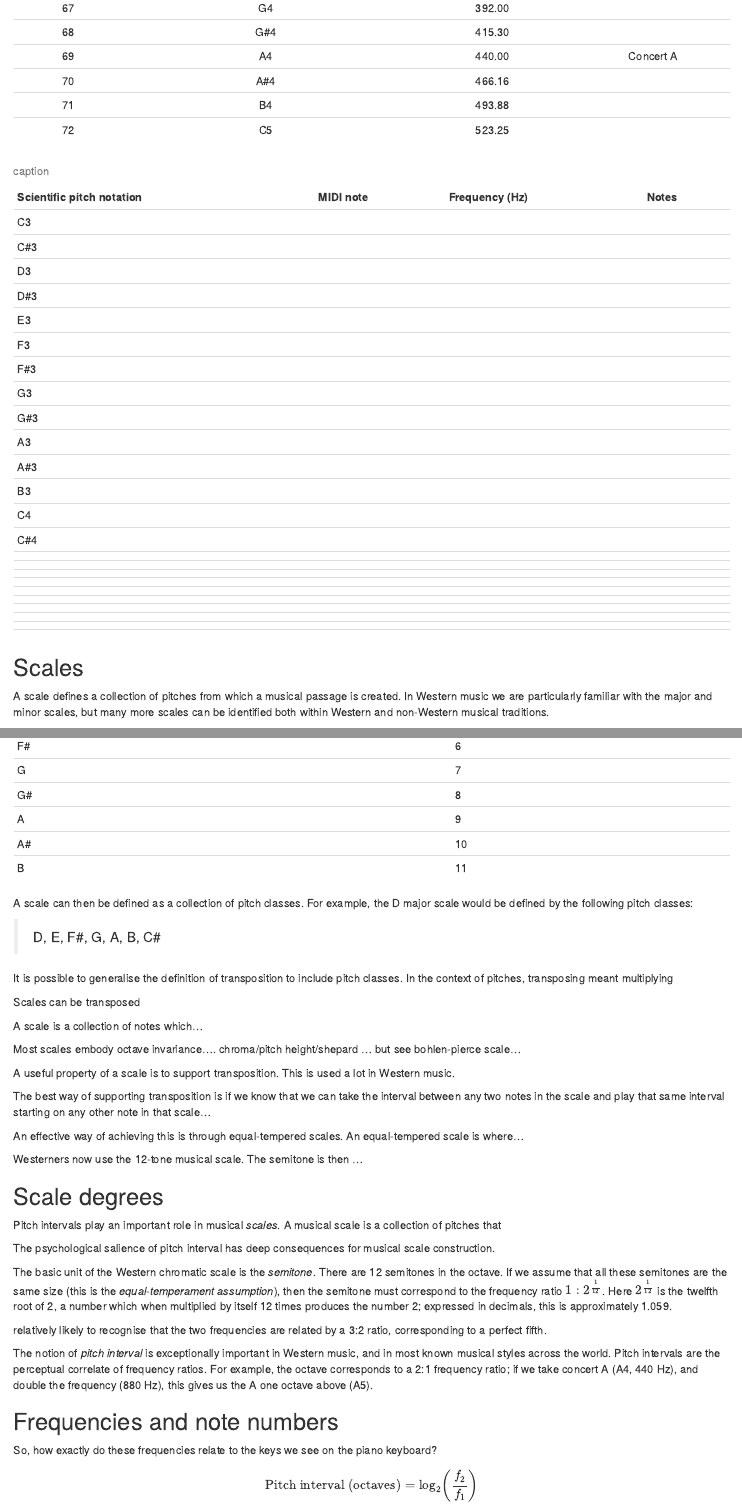
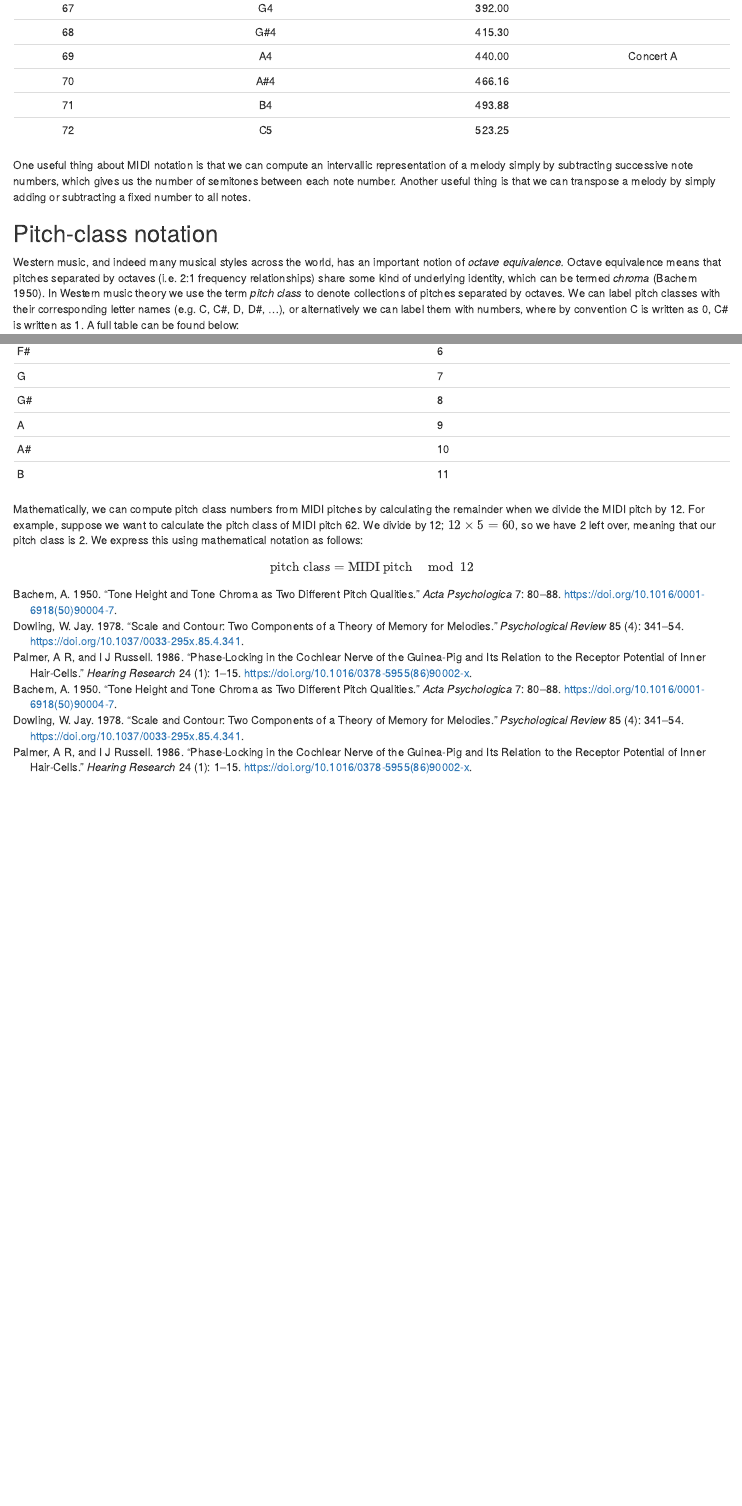
Before and after one commit to pmcharrison/intro-to-music-and-science, an R Markdown document (030-pitch-perception.Rmd): the page in a window 1100 px wide, from 8670 px down, and a second part further down, joined at a grey line. Rendered offline with R 4.5, knitr and Pandoc, with nearby package versions; drawn as R Markdown's standard HTML page in place of the format the file asks for; some code elsewhere in the file could not run offline.

Commit message:
Finish draft of pitch chapter

````diff
--- a/030-pitch-perception.Rmd
+++ b/030-pitch-perception.Rmd
@@ -289,35 +289,9 @@ tibble(
 
 ```
 
-| Scientific pitch notation | MIDI note | Frequency (Hz) | Notes |
-|---------------------------|-----------|----------------|-------|
-| C3                        |           |                |       |
-| C#3                       |           |                |       |
-| D3                        |           |                |       |
-| D#3                       |           |                |       |
-| E3                        |           |                |       |
-| F3                        |           |                |       |
-| F#3                       |           |                |       |
-| G3                        |           |                |       |
-| G#3                       |           |                |       |
-| A3                        |           |                |       |
-| A#3                       |           |                |       |
-| B3                        |           |                |       |
-| C4                        |           |                |       |
-| C#4                       |           |                |       |
-|                           |           |                |       |
-|                           |           |                |       |
-|                           |           |                |       |
-|                           |           |                |       |
-|                           |           |                |       |
-|                           |           |                |       |
-|                           |           |                |       |
-|                           |           |                |       |
-|                           |           |                |       |
-|                           |           |                |       |
+One useful thing about MIDI notation is that we can compute an intervallic representation of a melody simply by subtracting successive note numbers, which gives us the number of semitones between each note number. Another useful thing is that we can transpose a melody by simply adding or subtracting a fixed number to all notes.
 
-: caption
+## Pitch-class notation
 
-## Scales
+Western music, and indeed many musical styles across the world, has an important notion of *octave equivalence.* Octave equivalence means that pitches separated by octaves (i.e. 2:1 frequency relationships) share some kind of underlying identity, which can be termed *chroma* [@Bachem1950-eb]. In Western music theory we use the term *pitch class* to denote collections of pitches separated by octaves. We can label pitch classes with their corresponding letter names (e.g. C, C#, D, D#, ...), or alternatively we can label them with numbers, where by convention C is written as 0, C# is written as 1. A full table can be found below:
 
-A scale defines a collection of pitches from which a musical passage is created. In Western music we are particularly familiar with the major and minor scales, but many more scales can be identified both within Western and non-Western musical traditions.
@@ -335,6 +297,0 @@ Most known scales embody a concept called *octave equivalence*. Octave equivalen
-| F#          | 6       |
-| G           | 7       |
-| G#          | 8       |
-| A           | 9       |
-| A#          | 10      |
-| B           | 11      |
@@ -341,55 +306,14 @@ Most known scales embody a concept called *octave equivalence*. Octave equivalen
+| F#          | 6      |
+| G           | 7      |
+| G#          | 8      |
+| A           | 9      |
+| A#          | 10     |
+| B           | 11     |
 
 : Western pitch classes and their corresponding integer labels.
 
-A scale can then be defined as a collection of pitch classes. For example, the D major scale would be defined by the following pitch classes:
-
-> D, E, F#, G, A, B, C#
-
-It is possible to generalise the definition of transposition to include pitch classes. In the context of pitches, transposing meant multiplying
-
-Scales can be transposed
-
-A scale is a collection of notes which...
-
-Most scales embody octave invariance.... chroma/pitch height/shepard ... but see bohlen-pierce scale...
-
-A useful property of a scale is to support transposition. This is used a lot in Western music.
-
-The best way of supporting transposition is if we know that we can take the interval between any two notes in the scale and play that same interval starting on any other note in that scale...
-
-An effective way of achieving this is through equal-tempered scales. An equal-tempered scale is where...
-
-Westerners now use the 12-tone musical scale. The semitone is then ...
-
-## Scale degrees
-
-Pitch intervals play an important role in musical *scales*. A musical scale is a collection of pitches that
-
-The psychological salience of pitch interval has deep consequences for musical scale construction.
-
-The basic unit of the Western chromatic scale is the *semitone*. There are 12 semitones in the octave. If we assume that all these semitones are the same size (this is the *equal-temperament assumption*), then the semitone must correspond to the frequency ratio $1 : 2 ^ \frac{1}{12}$. Here $2 ^ \frac{1}{12}$ is the twelfth root of 2, a number which when multiplied by itself 12 times produces the number 2; expressed in decimals, this is approximately 1.059.
-
-relatively likely to recognise that the two frequencies are related by a 3:2 ratio, corresponding to a perfect fifth.
-
-The notion of *pitch interval* is exceptionally important in Western music, and in most known musical styles across the world. Pitch intervals are the perceptual correlate of frequency ratios. For example, the octave corresponds to a 2:1 frequency ratio; if we take concert A (A4, 440 Hz), and double the frequency (880 Hz), this gives us the A one octave above (A5).
-
-## Frequencies and note numbers
-
-So, how exactly do these frequencies relate to the keys we see on the piano keyboard?
+Mathematically, we can compute pitch class numbers from MIDI pitches by calculating the remainder when we divide the MIDI pitch by 12. For example, suppose we want to calculate the pitch class of MIDI pitch 62. We divide by 12; $12 \times 5 = 60$, so we have 2 left over, meaning that our pitch class is 2. We express this using mathematical notation as follows:
 
 $$
-\textrm{Pitch interval (octaves)} = \log_2\left(\frac{f_2}{f_1}\right)
+\textrm{pitch class} = \textrm{MIDI pitch} \mod 12
 $$
-
-$$
-\textrm{Pitch interval (semitones)} = 12 \log_2\left(\frac{f_2}{f_1}\right)
-$$
-
-$$
-\textrm{MIDI note} &=
-  \textrm{ref. MIDI note }
-  + \textrm{pitch interval (semitones)}
-$$
-
-$$
-\textrm{MIDI note number} =
````
Also changed, not shown: 030-pitch-perception.Rmd (55 more changed lines).
